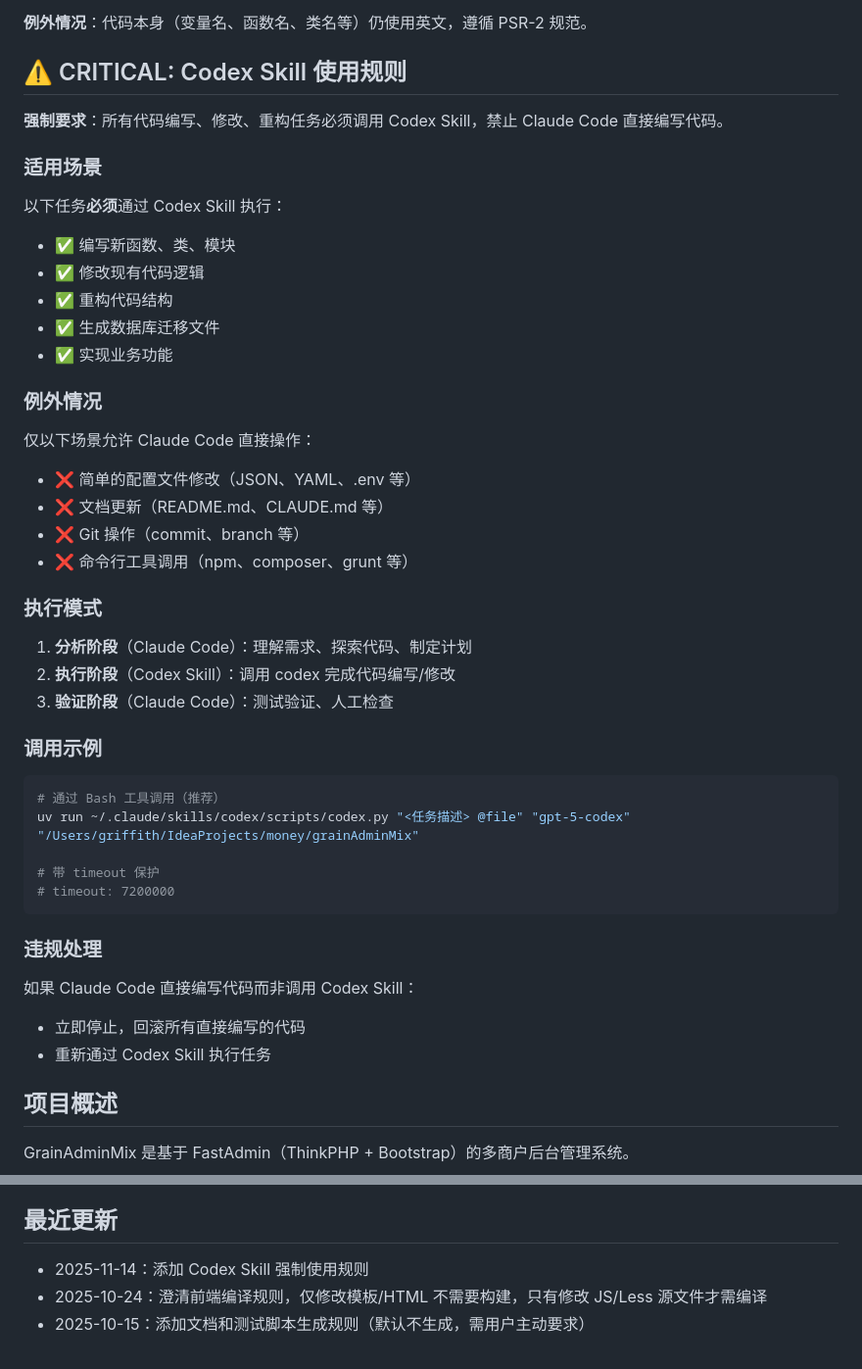
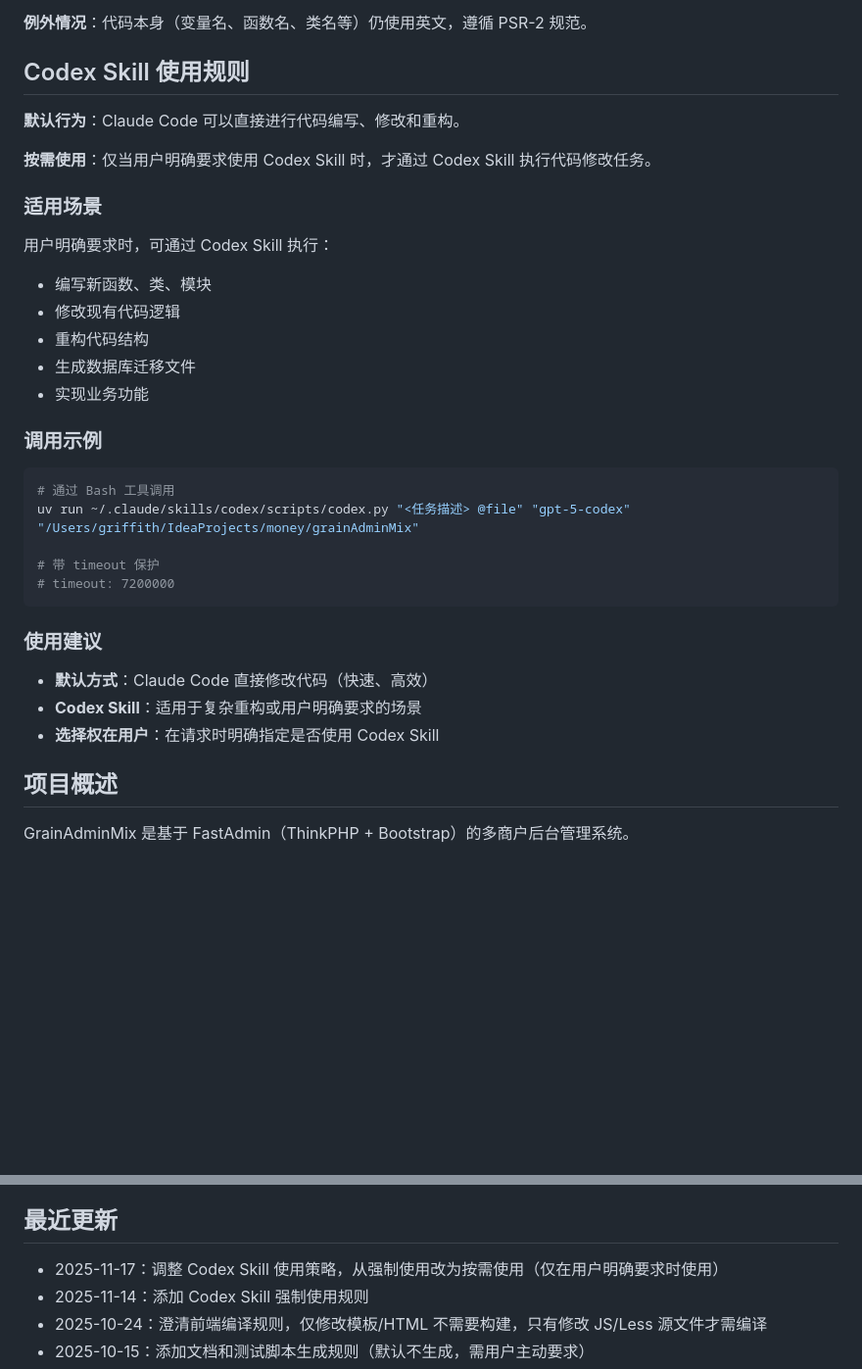
Before and after one commit to squallsyttt/grainAdminMix, a Markdown page: CLAUDE.md, 2 parts joined by grey strips. Shown at 98% size. Drawn GitHub-style; blank space fills up the shorter version.

Commit message:
需要明确规定使用codex的时候 才去使用codex 修改项目级 claude限制

````diff
--- a/CLAUDE.md
+++ b/CLAUDE.md
@@ -14,48 +14,36 @@
 
 **例外情况**：代码本身（变量名、函数名、类名等）仍使用英文，遵循 PSR-2 规范。
 
-## ⚠️ CRITICAL: Codex Skill 使用规则
+## Codex Skill 使用规则
 
-**强制要求**：所有代码编写、修改、重构任务必须调用 Codex Skill，禁止 Claude Code 直接编写代码。
+**默认行为**：Claude Code 可以直接进行代码编写、修改和重构。
+
+**按需使用**：仅当用户明确要求使用 Codex Skill 时，才通过 Codex Skill 执行代码修改任务。
 
 ### 适用场景
 
-以下任务**必须**通过 Codex Skill 执行：
-- ✅ 编写新函数、类、模块
-- ✅ 修改现有代码逻辑
-- ✅ 重构代码结构
-- ✅ 生成数据库迁移文件
-- ✅ 实现业务功能
-
-### 例外情况
-
-仅以下场景允许 Claude Code 直接操作：
-- ❌ 简单的配置文件修改（JSON、YAML、.env 等）
-- ❌ 文档更新（README.md、CLAUDE.md 等）
-- ❌ Git 操作（commit、branch 等）
-- ❌ 命令行工具调用（npm、composer、grunt 等）
-
-### 执行模式
-
-1. **分析阶段**（Claude Code）：理解需求、探索代码、制定计划
-2. **执行阶段**（Codex Skill）：调用 codex 完成代码编写/修改
-3. **验证阶段**（Claude Code）：测试验证、人工检查
+用户明确要求时，可通过 Codex Skill 执行：
+- 编写新函数、类、模块
+- 修改现有代码逻辑
+- 重构代码结构
+- 生成数据库迁移文件
+- 实现业务功能
 
 ### 调用示例
 
 ```bash
-# 通过 Bash 工具调用（推荐）
+# 通过 Bash 工具调用
 uv run ~/.claude/skills/codex/scripts/codex.py "<任务描述> @file" "gpt-5-codex" "/Users/griffith/IdeaProjects/money/grainAdminMix"
 
 # 带 timeout 保护
 # timeout: 7200000
 ```
 
-### 违规处理
+### 使用建议
 
-如果 Claude Code 直接编写代码而非调用 Codex Skill：
-- 立即停止，回滚所有直接编写的代码
-- 重新通过 Codex Skill 执行任务
+- **默认方式**：Claude Code 直接修改代码（快速、高效）
+- **Codex Skill**：适用于复杂重构或用户明确要求的场景
+- **选择权在用户**：在请求时明确指定是否使用 Codex Skill
 
 ## 项目概述
 
@@ -214,6 +202,7 @@ php think install \
 
 ## 最近更新
 
+- 2025-11-17：调整 Codex Skill 使用策略，从强制使用改为按需使用（仅在用户明确要求时使用）
 - 2025-11-14：添加 Codex Skill 强制使用规则
 - 2025-10-24：澄清前端编译规则，仅修改模板/HTML 不需要构建，只有修改 JS/Less 源文件才需编译
 - 2025-10-15：添加文档和测试脚本生成规则（默认不生成，需用户主动要求）
````
